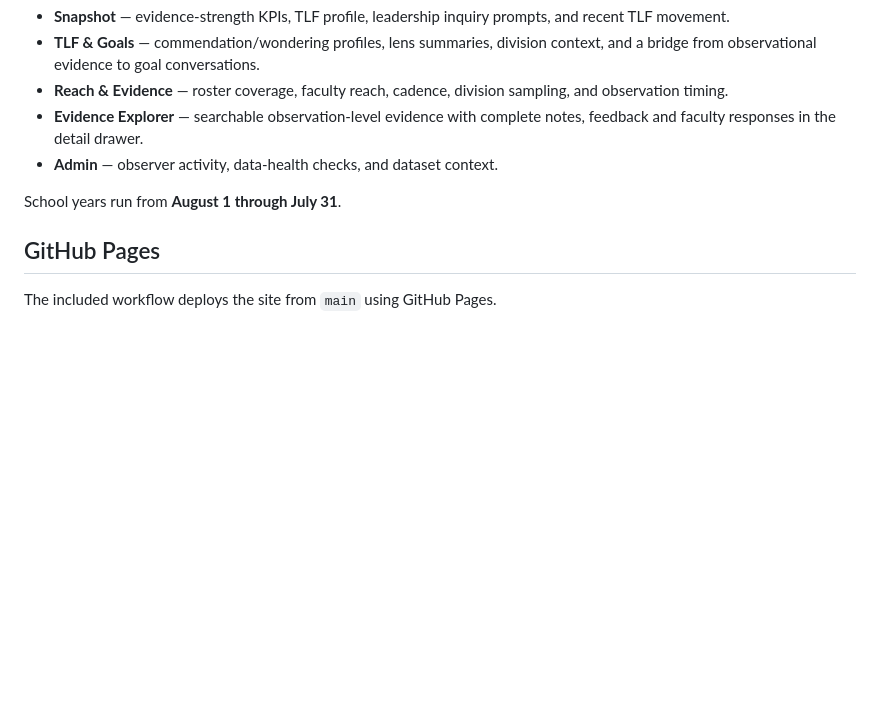
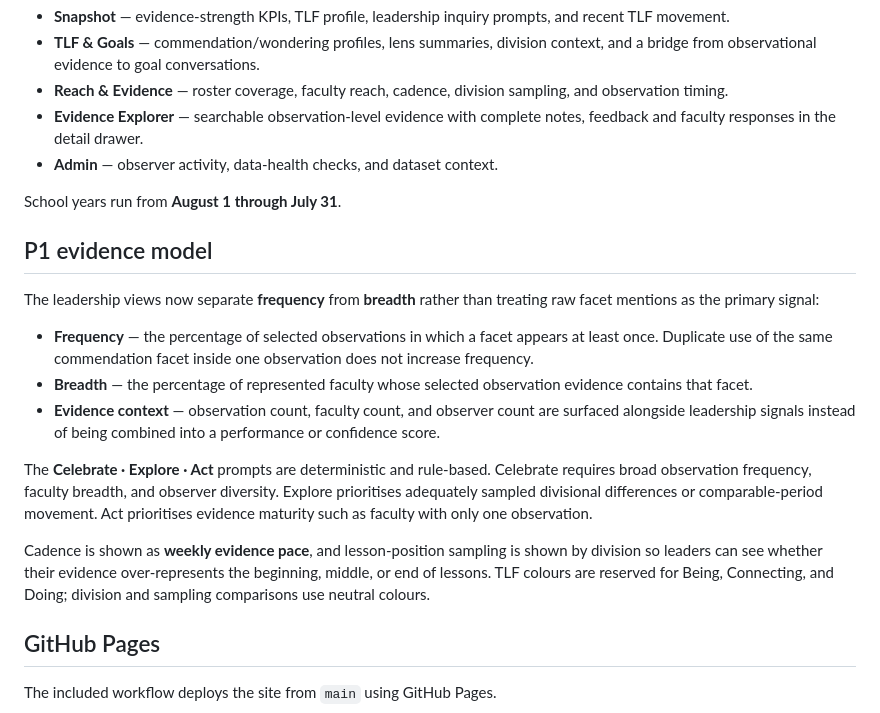
Before and after one commit to edtechevans/observations, a Markdown page: README.md, the part around the change. Rendered like a GitHub page; blank space fills up the shorter version.

Commit message:
Document P1 frequency breadth evidence model

```diff
--- a/README.md
+++ b/README.md
@@ -58,6 +58,19 @@ With the 23 September 2026 data, the Principals + APs view contains **123 observ
 
 School years run from **August 1 through July 31**.
 
+## P1 evidence model
+
+The leadership views now separate **frequency** from **breadth** rather than treating raw facet mentions as the primary signal:
+
+- **Frequency** — the percentage of selected observations in which a facet appears at least once. Duplicate use of the same commendation facet inside one observation does not increase frequency.
+- **Breadth** — the percentage of represented faculty whose selected observation evidence contains that facet.
+- **Evidence context** — observation count, faculty count, and observer count are surfaced alongside leadership signals instead of being combined into a performance or confidence score.
+
+The **Celebrate · Explore · Act** prompts are deterministic and rule-based. Celebrate requires broad observation frequency, faculty breadth, and observer diversity. Explore prioritises adequately sampled divisional differences or comparable-period movement. Act prioritises evidence maturity such as faculty with only one observation.
+
+Cadence is shown as **weekly evidence pace**, and lesson-position sampling is shown by division so leaders can see whether their evidence over-represents the beginning, middle, or end of lessons. TLF colours are reserved for Being, Connecting, and Doing; division and sampling comparisons use neutral colours.
+
+
 ## GitHub Pages
 
 The included workflow deploys the site from `main` using GitHub Pages.
```
